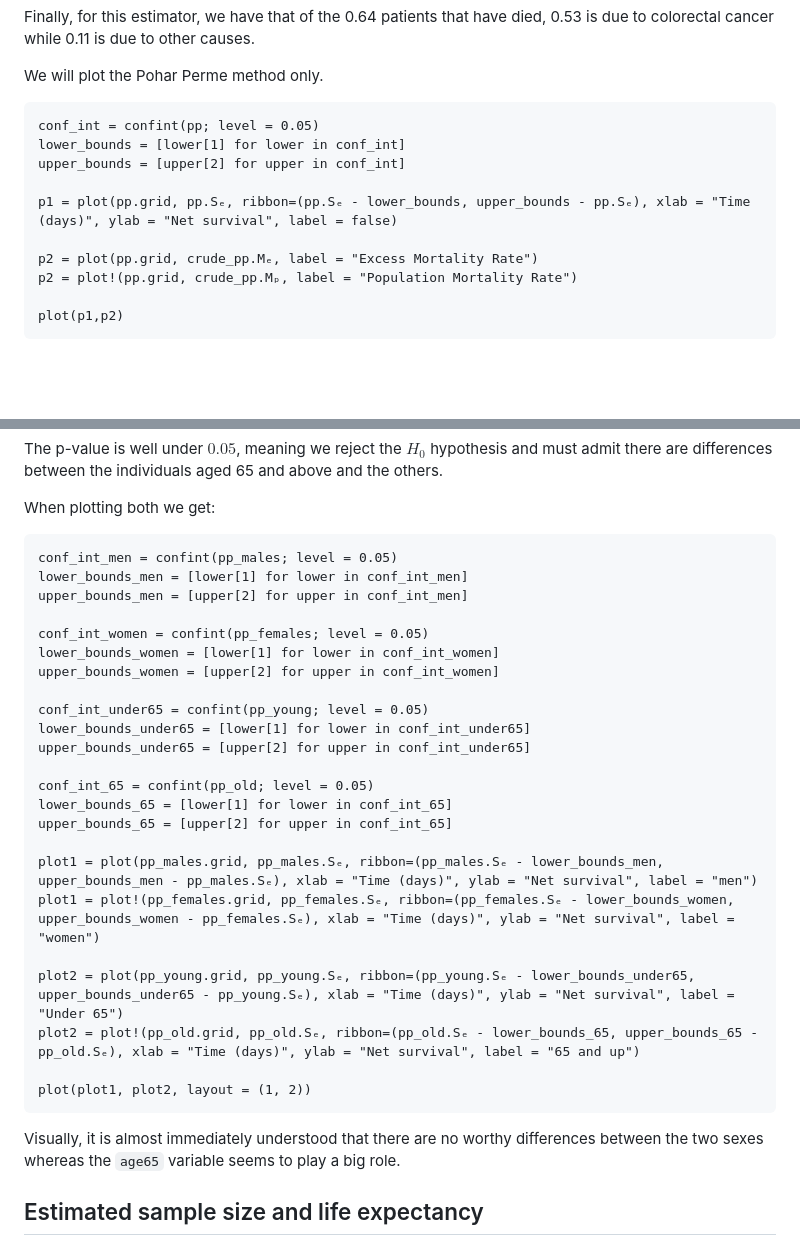
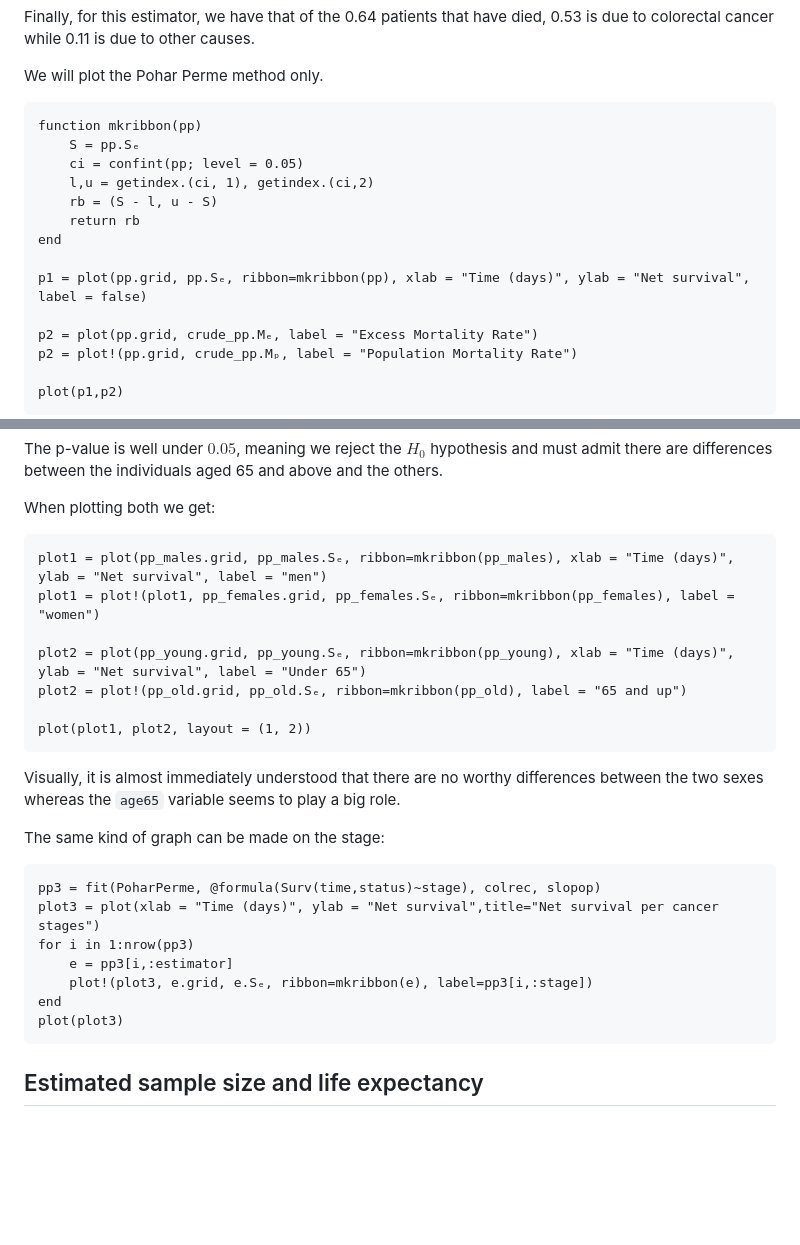
Before and after one commit to JuliaSurv/NetSurvival.jl, a Markdown page: docs/src/example.md, 2 parts joined by grey strips. GitHub-like rendering; blank space fills up the shorter version.

Commit message:
Simplify a bit the example and add a graph

````diff
--- a/docs/src/example.md
+++ b/docs/src/example.md
@@ -155,11 +155,15 @@ Finally, for this estimator, we have that of the 0.64 patients that have died, 0
 We will plot the Pohar Perme method only.
 
 ```@example 2
-conf_int = confint(pp; level = 0.05)
-lower_bounds = [lower[1] for lower in conf_int]
-upper_bounds = [upper[2] for upper in conf_int]
+function mkribbon(pp)
+    S = pp.Sₑ
+    ci = confint(pp; level = 0.05)
+    l,u = getindex.(ci, 1), getindex.(ci,2)
+    rb = (S - l, u - S)
+    return rb
+end
 
-p1 = plot(pp.grid, pp.Sₑ, ribbon=(pp.Sₑ - lower_bounds, upper_bounds - pp.Sₑ), xlab = "Time (days)", ylab = "Net survival", label = false)
+p1 = plot(pp.grid, pp.Sₑ, ribbon=mkribbon(pp), xlab = "Time (days)", ylab = "Net survival", label = false)
 
 p2 = plot(pp.grid, crude_pp.Mₑ, label = "Excess Mortality Rate")
 p2 = plot!(pp.grid, crude_pp.Mₚ, label = "Population Mortality Rate")
@@ -212,32 +216,28 @@ When plotting both we get:
 
 
 ```@example 2
-conf_int_men = confint(pp_males; level = 0.05)
-lower_bounds_men = [lower[1] for lower in conf_int_men]
-upper_bounds_men = [upper[2] for upper in conf_int_men]
+plot1 = plot(pp_males.grid, pp_males.Sₑ, ribbon=mkribbon(pp_males), xlab = "Time (days)", ylab = "Net survival", label = "men")
+plot1 = plot!(plot1, pp_females.grid, pp_females.Sₑ, ribbon=mkribbon(pp_females), label = "women")
 
-conf_int_women = confint(pp_females; level = 0.05)
-lower_bounds_women = [lower[1] for lower in conf_int_women]
-upper_bounds_women = [upper[2] for upper in conf_int_women]
-
-conf_int_under65 = confint(pp_young; level = 0.05)
-lower_bounds_under65 = [lower[1] for lower in conf_int_under65]
-upper_bounds_under65 = [upper[2] for upper in conf_int_under65]
-
-conf_int_65 = confint(pp_old; level = 0.05)
-lower_bounds_65 = [lower[1] for lower in conf_int_65]
-upper_bounds_65 = [upper[2] for upper in conf_int_65]
-
-plot1 = plot(pp_males.grid, pp_males.Sₑ, ribbon=(pp_males.Sₑ - lower_bounds_men, upper_bounds_men - pp_males.Sₑ), xlab = "Time (days)", ylab = "Net survival", label = "men")
-plot1 = plot!(pp_females.grid, pp_females.Sₑ, ribbon=(pp_females.Sₑ - lower_bounds_women, upper_bounds_women - pp_females.Sₑ), xlab = "Time (days)", ylab = "Net survival", label = "women")
-
-plot2 = plot(pp_young.grid, pp_young.Sₑ, ribbon=(pp_young.Sₑ - lower_bounds_under65, upper_bounds_under65 - pp_young.Sₑ), xlab = "Time (days)", ylab = "Net survival", label = "Under 65")
-plot2 = plot!(pp_old.grid, pp_old.Sₑ, ribbon=(pp_old.Sₑ - lower_bounds_65, upper_bounds_65 - pp_old.Sₑ), xlab = "Time (days)", ylab = "Net survival", label = "65 and up")
+plot2 = plot(pp_young.grid, pp_young.Sₑ, ribbon=mkribbon(pp_young), xlab = "Time (days)", ylab = "Net survival", label = "Under 65")
+plot2 = plot!(pp_old.grid, pp_old.Sₑ, ribbon=mkribbon(pp_old), label = "65 and up")
 
 plot(plot1, plot2, layout = (1, 2))
 ```
 
 Visually, it is almost immediately understood that there are no worthy differences between the two sexes whereas the `age65` variable seems to play a big role.
+
+The same kind of graph can be made on the stage:
+```@example 2
+pp3 = fit(PoharPerme, @formula(Surv(time,status)~stage), colrec, slopop)
+plot3 = plot(xlab = "Time (days)", ylab = "Net survival",title="Net survival per cancer stages")
+for i in 1:nrow(pp3)
+    e = pp3[i,:estimator]
+    plot!(plot3, e.grid, e.Sₑ, ribbon=mkribbon(e), label=pp3[i,:stage])
+end
+plot(plot3)
+```
+
 
 
 ## Estimated sample size and life expectancy
````
